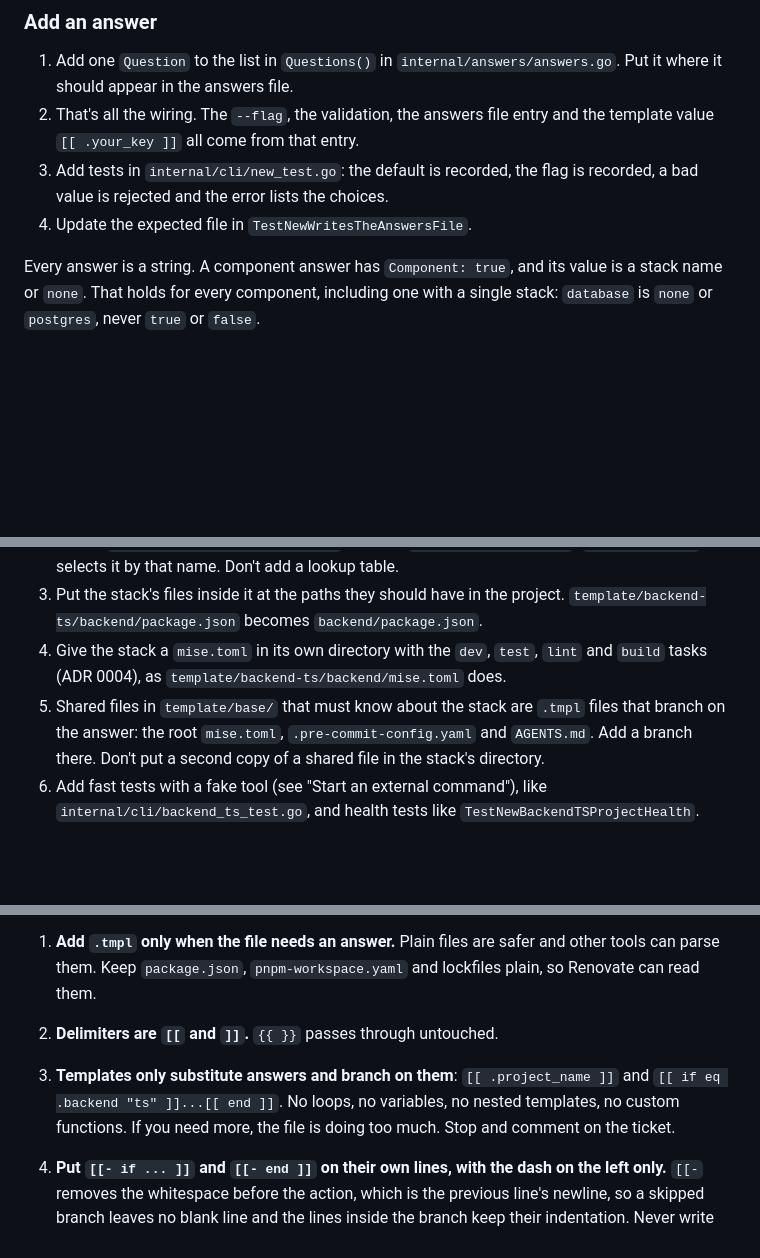
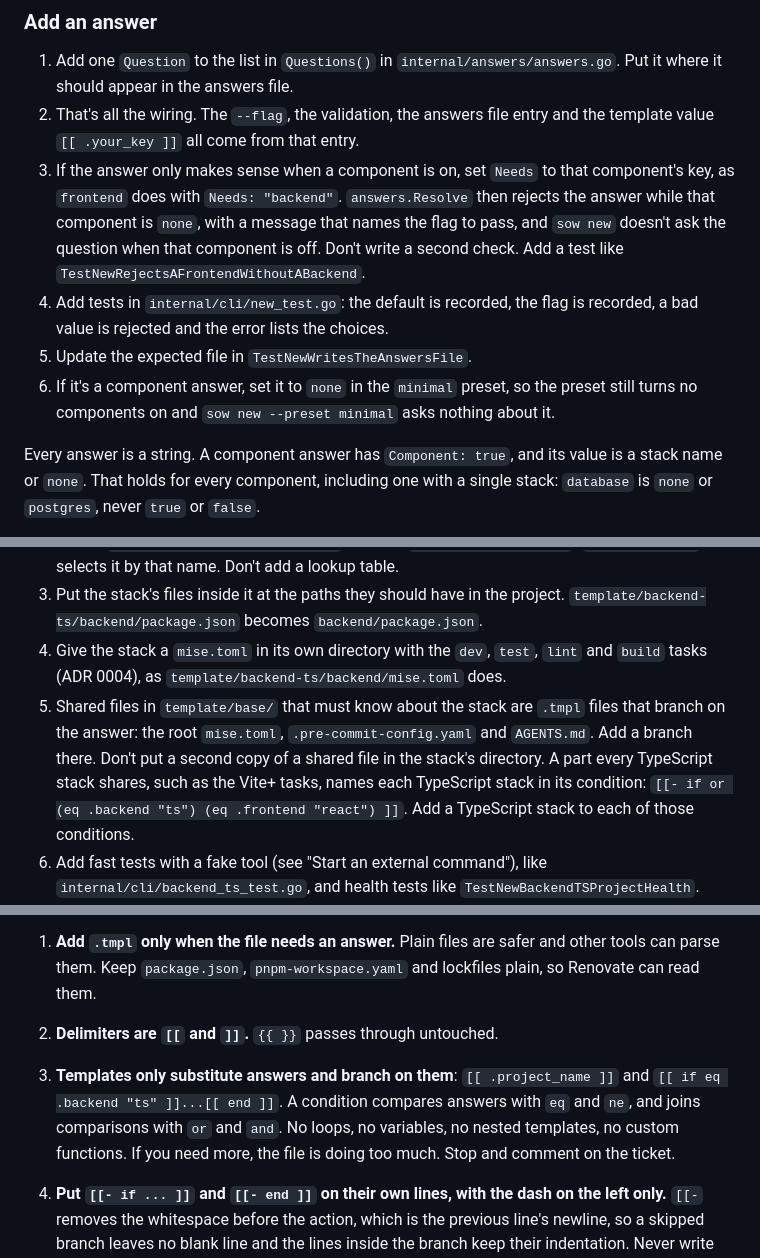
Before and after one commit to MMaahir/sow, a Markdown page: docs/agents/coding-guide.md, 3 parts joined by grey strips. GitHub-like rendering; blank space fills up the shorter version.

````diff
--- a/docs/agents/coding-guide.md
+++ b/docs/agents/coding-guide.md
@@ -26,8 +26,10 @@ Copy the existing code for each of these. Don't invent a second way.
 
 1. Add one `Question` to the list in `Questions()` in `internal/answers/answers.go`. Put it where it should appear in the answers file.
 2. That's all the wiring. The `--flag`, the validation, the answers file entry and the template value `[[ .your_key ]]` all come from that entry.
-3. Add tests in `internal/cli/new_test.go`: the default is recorded, the flag is recorded, a bad value is rejected and the error lists the choices.
-4. Update the expected file in `TestNewWritesTheAnswersFile`.
+3. If the answer only makes sense when a component is on, set `Needs` to that component's key, as `frontend` does with `Needs: "backend"`. `answers.Resolve` then rejects the answer while that component is `none`, with a message that names the flag to pass, and `sow new` doesn't ask the question when that component is off. Don't write a second check. Add a test like `TestNewRejectsAFrontendWithoutABackend`.
+4. Add tests in `internal/cli/new_test.go`: the default is recorded, the flag is recorded, a bad value is rejected and the error lists the choices.
+5. Update the expected file in `TestNewWritesTheAnswersFile`.
+6. If it's a component answer, set it to `none` in the `minimal` preset, so the preset still turns no components on and `sow new --preset minimal` asks nothing about it.
 
 Every answer is a string. A component answer has `Component: true`, and its value is a stack name or `none`. That holds for every component, including one with a single stack: `database` is `none` or `postgres`, never `true` or `false`.
 
@@ -37,7 +39,7 @@ Every answer is a string. A component answer has `Component: true`, and its valu
 2. Create `template/<component>-<stack>/`, such as `template/backend-ts/`. `Answers.Dirs()` selects it by that name. Don't add a lookup table.
 3. Put the stack's files inside it at the paths they should have in the project. `template/backend-ts/backend/package.json` becomes `backend/package.json`.
 4. Give the stack a `mise.toml` in its own directory with the `dev`, `test`, `lint` and `build` tasks (ADR 0004), as `template/backend-ts/backend/mise.toml` does.
-5. Shared files in `template/base/` that must know about the stack are `.tmpl` files that branch on the answer: the root `mise.toml`, `.pre-commit-config.yaml` and `AGENTS.md`. Add a branch there. Don't put a second copy of a shared file in the stack's directory.
+5. Shared files in `template/base/` that must know about the stack are `.tmpl` files that branch on the answer: the root `mise.toml`, `.pre-commit-config.yaml` and `AGENTS.md`. Add a branch there. Don't put a second copy of a shared file in the stack's directory. A part every TypeScript stack shares, such as the Vite+ tasks, names each TypeScript stack in its condition: `[[- if or (eq .backend "ts") (eq .frontend "react") ]]`. Add a TypeScript stack to each of those conditions.
 6. Add fast tests with a fake tool (see "Start an external command"), like `internal/cli/backend_ts_test.go`, and health tests like `TestNewBackendTSProjectHealth`.
 7. Prove the stack in a throwaway project outside the repo first, and record the versions and surprises in `docs/research/`, as `docs/research/backend-ts-prototype.md` does.
 
@@ -176,7 +178,7 @@ ADR 0012 defines the template format. It's a compatibility contract, because `so
 
 1. **Add `.tmpl` only when the file needs an answer.** Plain files are safer and other tools can parse them. Keep `package.json`, `pnpm-workspace.yaml` and lockfiles plain, so Renovate can read them.
 2. **Delimiters are `[[` and `]]`.** `{{ }}` passes through untouched.
-3. **Templates only substitute answers and branch on them**: `[[ .project_name ]]` and `[[ if eq .backend "ts" ]]...[[ end ]]`. No loops, no variables, no nested templates, no custom functions. If you need more, the file is doing too much. Stop and comment on the ticket.
+3. **Templates only substitute answers and branch on them**: `[[ .project_name ]]` and `[[ if eq .backend "ts" ]]...[[ end ]]`. A condition compares answers with `eq` and `ne`, and joins comparisons with `or` and `and`. No loops, no variables, no nested templates, no custom functions. If you need more, the file is doing too much. Stop and comment on the ticket.
 4. **Put `[[- if ... ]]` and `[[- end ]]` on their own lines, with the dash on the left only.** `[[-` removes the whitespace before the action, which is the previous line's newline, so a skipped branch leaves no blank line and the lines inside the branch keep their indentation. Never write `-]]`, because it also removes the indentation of the next line. Check the rendered output in a test, as `TestRenderABranchOnItsOwnLinesLeavesNoBlankLines` does.
 
    ```
````
Also changed, not shown: docs/research/frontend-react-prototype.md (added, +103 -0 lines).
